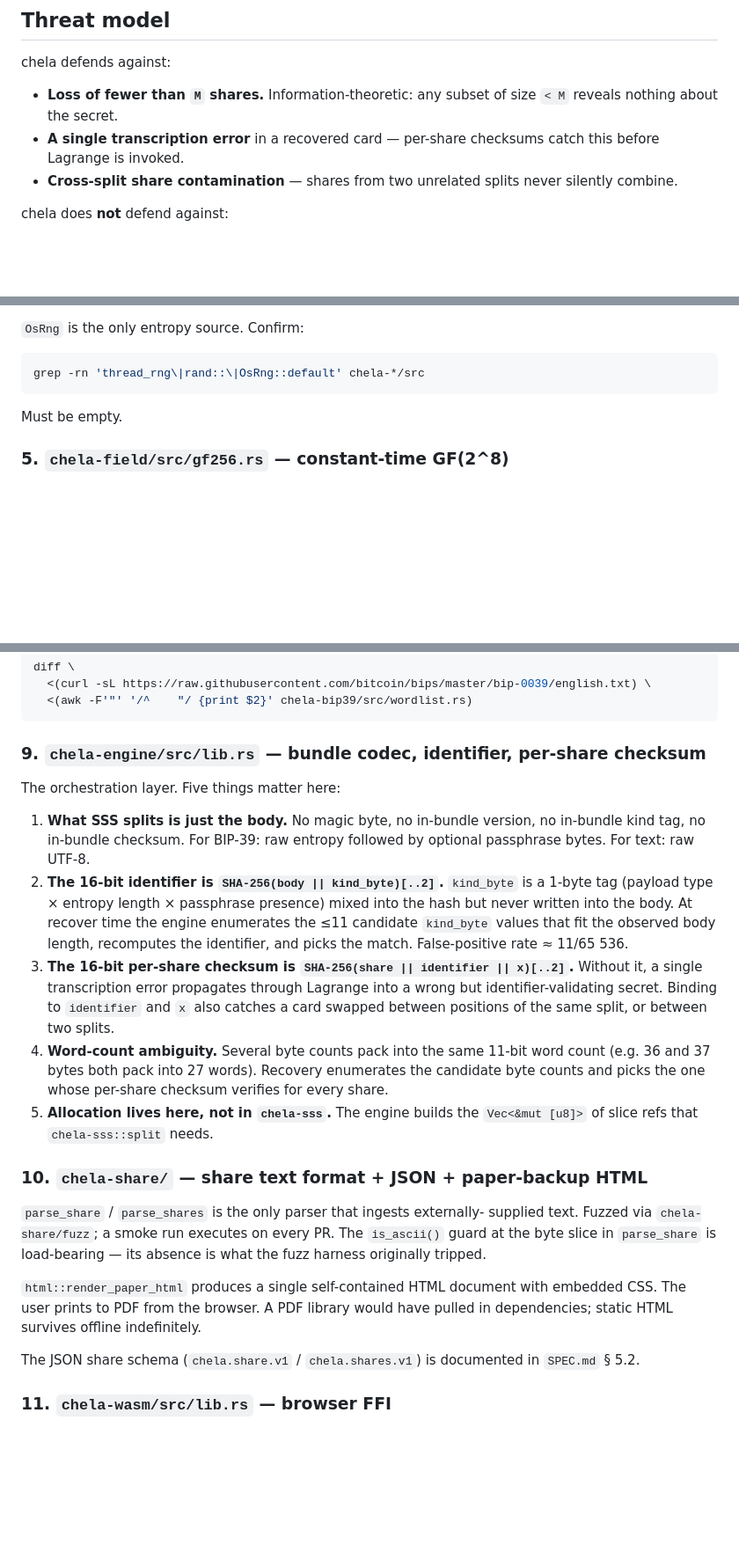
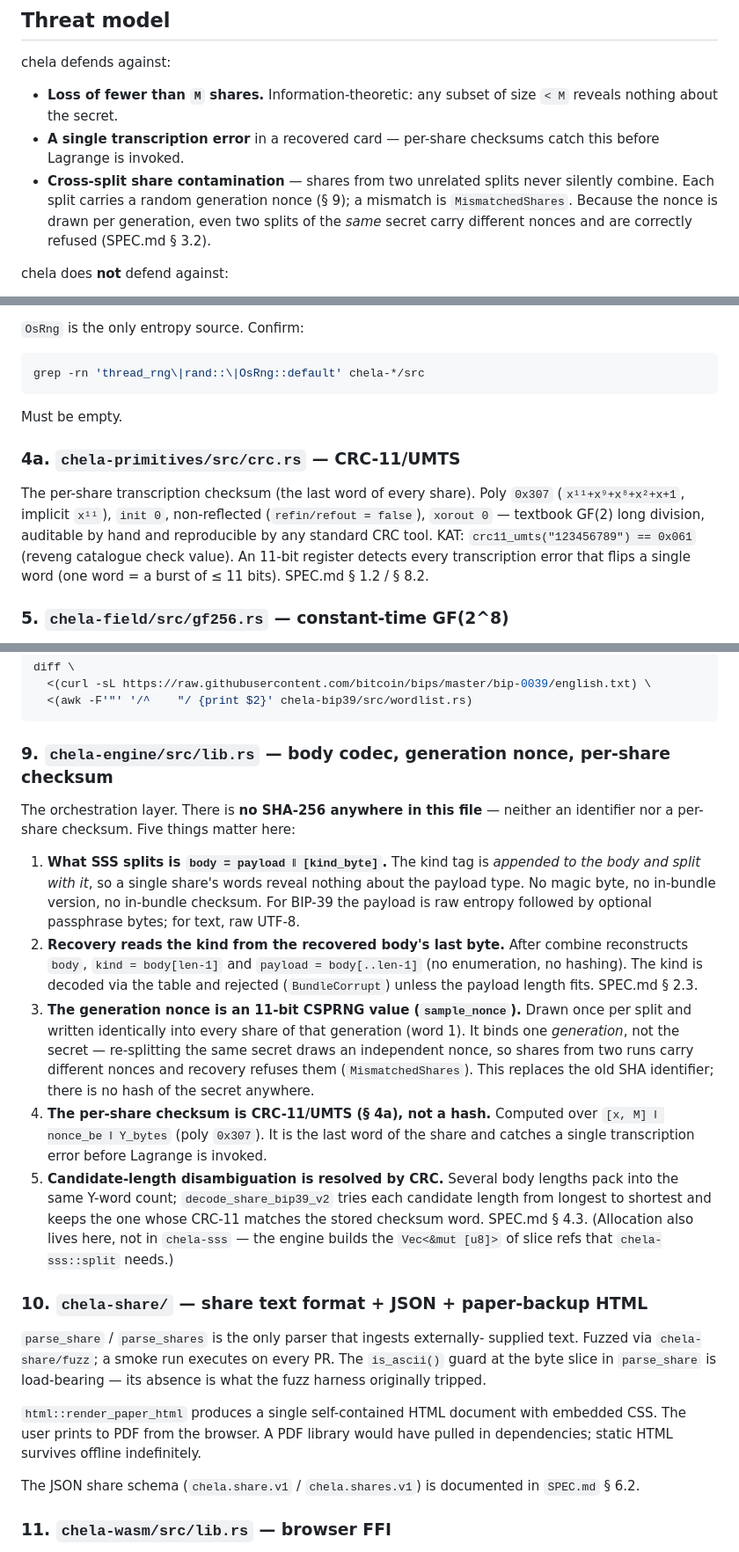
Before and after one commit to SecretSplitKit/Chela, a Markdown page: AUDITORS.md, 3 parts joined by grey strips. Shown at 88% size. Rendered like a GitHub page; blank space fills up the shorter version.

Commit message:
docs: sync README/AUDITORS/AGENTS to v2 share format
Drop the old SHA identifier / SHA per-share checksum / label-required
recovery model from the doc surface:

- README share-format section: rename <ID> to <NONCE> (random per-
  generation nonce), describe x as a random distinct 1..32 coordinate,
  and state the header is advisory (words recover alone). Add CRC-11 to
  the crypto-core blurb and scope SHA-256 to the BIP-39 checksum.
- AUDITORS section 9: rewrite to v2 (body = payload ‖ kind_byte split
  with the secret, kind read from body[-1], 11-bit generation nonce via
  sample_nonce, CRC-11/UMTS per-share checksum, CRC-driven length
  disambiguation). Add a CRC-11 reading-order entry, scope-note SHA-256
  to chela-bip39, name the nonce in the cross-split threat bullet, fix
  the JSON cross-ref to SPEC.md 6.2, and update the wiped-buffer row to
  the v2 encode/decode functions.
- AGENTS repo orientation: add CRC-11, scope SHA-256.

````diff
--- a/AUDITORS.md
+++ b/AUDITORS.md
@@ -15,7 +15,10 @@ chela defends against:
 - **A single transcription error** in a recovered card — per-share checksums
   catch this before Lagrange is invoked.
 - **Cross-split share contamination** — shares from two unrelated splits never
-  silently combine.
+  silently combine. Each split carries a random generation nonce (§ 9); a
+  mismatch is `MismatchedShares`. Because the nonce is drawn per generation, even
+  two splits of the *same* secret carry different nonces and are correctly
+  refused (SPEC.md § 3.2).
 
 chela does **not** defend against:
 
@@ -84,6 +90,16 @@ host import `chela.random_bytes(ptr, len) -> i32` that the embedder wires to
 grep -rn 'thread_rng\|rand::\|OsRng::default' chela-*/src
 ```
 Must be empty.
+
+### 4a. `chela-primitives/src/crc.rs` — CRC-11/UMTS
+
+The per-share transcription checksum (the last word of every share). Poly
+`0x307` (`x¹¹+x⁹+x⁸+x²+x+1`, implicit `x¹¹`), `init 0`, non-reflected
+(`refin/refout = false`), `xorout 0` — textbook GF(2) long division, auditable by
+hand and reproducible by any standard CRC tool. KAT: `crc11_umts("123456789") ==
+0x061` (reveng catalogue check value). An 11-bit register detects every
+transcription error that flips a single word (one word = a burst of ≤ 11 bits).
+SPEC.md § 1.2 / § 8.2.
 
 ### 5. `chela-field/src/gf256.rs` — constant-time GF(2^8)
 
@@ -130,30 +146,35 @@ diff \
   <(awk -F'"' '/^    "/ {print $2}' chela-bip39/src/wordlist.rs)
 ```
 
-### 9. `chela-engine/src/lib.rs` — bundle codec, identifier, per-share checksum
+### 9. `chela-engine/src/lib.rs` — body codec, generation nonce, per-share checksum
 
-The orchestration layer. Five things matter here:
+The orchestration layer. There is **no SHA-256 anywhere in this file** — neither
+an identifier nor a per-share checksum. Five things matter here:
 
-1. **What SSS splits is just the body.** No magic byte, no in-bundle version,
-   no in-bundle kind tag, no in-bundle checksum. For BIP-39: raw entropy
-   followed by optional passphrase bytes. For text: raw UTF-8.
-2. **The 16-bit identifier is `SHA-256(body || kind_byte)[..2]`.** `kind_byte`
-   is a 1-byte tag (payload type × entropy length × passphrase presence) mixed
-   into the hash but never written into the body. At recover time the engine
-   enumerates the ≤11 candidate `kind_byte` values that fit the observed body
-   length, recomputes the identifier, and picks the match. False-positive rate
-   ≈ 11/65 536.
-3. **The 16-bit per-share checksum is `SHA-256(share || identifier || x)[..2]`.**
-   Without it, a single transcription error propagates through Lagrange into a
-   wrong but identifier-validating secret. Binding to `identifier` and `x`
-   also catches a card swapped between positions of the same split, or between
-   two splits.
-4. **Word-count ambiguity.** Several byte counts pack into the same 11-bit
-   word count (e.g. 36 and 37 bytes both pack into 27 words). Recovery
-   enumerates the candidate byte counts and picks the one whose per-share
-   checksum verifies for every share.
-5. **Allocation lives here, not in `chela-sss`.** The engine builds the
-   `Vec<&mut [u8]>` of slice refs that `chela-sss::split` needs.
+1. **What SSS splits is `body = payload ‖ [kind_byte]`.** The kind tag is
+   *appended to the body and split with it*, so a single share's words reveal
+   nothing about the payload type. No magic byte, no in-bundle version, no
+   in-bundle checksum. For BIP-39 the payload is raw entropy followed by optional
+   passphrase bytes; for text, raw UTF-8.
+2. **Recovery reads the kind from the recovered body's last byte.** After
+   combine reconstructs `body`, `kind = body[len-1]` and `payload = body[..len-1]`
+   (no enumeration, no hashing). The kind is decoded via the table and rejected
+   (`BundleCorrupt`) unless the payload length fits. SPEC.md § 2.3.
+3. **The generation nonce is an 11-bit CSPRNG value (`sample_nonce`).** Drawn
+   once per split and written identically into every share of that generation
+   (word 1). It binds one *generation*, not the secret — re-splitting the same
+   secret draws an independent nonce, so shares from two runs carry different
+   nonces and recovery refuses them (`MismatchedShares`). This replaces the old
+   SHA identifier; there is no hash of the secret anywhere.
+4. **The per-share checksum is CRC-11/UMTS (§ 4a), not a hash.** Computed over
+   `[x, M] ‖ nonce_be ‖ Y_bytes` (poly `0x307`). It is the last word of the
+   share and catches a single transcription error before Lagrange is invoked.
+5. **Candidate-length disambiguation is resolved by CRC.** Several body lengths
+   pack into the same Y-word count; `decode_share_bip39_v2` tries each candidate
+   length from longest to shortest and keeps the one whose CRC-11 matches the
+   stored checksum word. SPEC.md § 4.3. (Allocation also lives here, not in
+   `chela-sss` — the engine builds the `Vec<&mut [u8]>` of slice refs that
+   `chela-sss::split` needs.)
 
 ### 10. `chela-share/` — share text format + JSON + paper-backup HTML
 
@@ -167,7 +188,7 @@ embedded CSS. The user prints to PDF from the browser. A PDF library would
 have pulled in dependencies; static HTML survives offline indefinitely.
 
 The JSON share schema (`chela.share.v1` / `chela.shares.v1`) is documented in
-`SPEC.md` § 5.2.
+`SPEC.md` § 6.2.
 
 ### 11. `chela-wasm/src/lib.rs` — browser FFI
 
````
Also changed, not shown: other parts of AUDITORS.md (+5 -2 lines), AGENTS.md (+1 -1 lines), README.md (+16 -8 lines).
